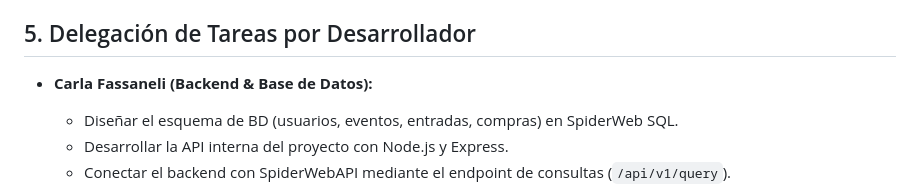
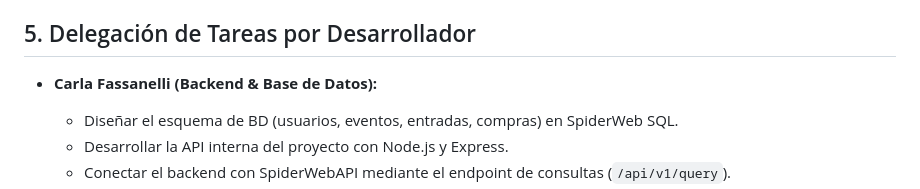
Before and after one commit to FrancoCalegari/EntradaWebAdvanced, a Markdown page: README.md, the part around the change. Rendered like a GitHub page.

Commit message:
Fix typo in developer delegation sectio

```diff
--- a/README.md
+++ b/README.md
@@ -41,7 +41,7 @@ El equipo está compuesto por un líder de equipo (encargado de coordinación y
 
 ## 5. Delegación de Tareas por Desarrollador
 
-*   **Carla Fassaneli (Backend & Base de Datos):**
+*   **Carla Fassanelli (Backend & Base de Datos):**
     *   Diseñar el esquema de BD (usuarios, eventos, entradas, compras) en SpiderWeb SQL.
     *   Desarrollar la API interna del proyecto con Node.js y Express.
     *   Conectar el backend con SpiderWebAPI mediante el endpoint de consultas (`/api/v1/query`).
```
